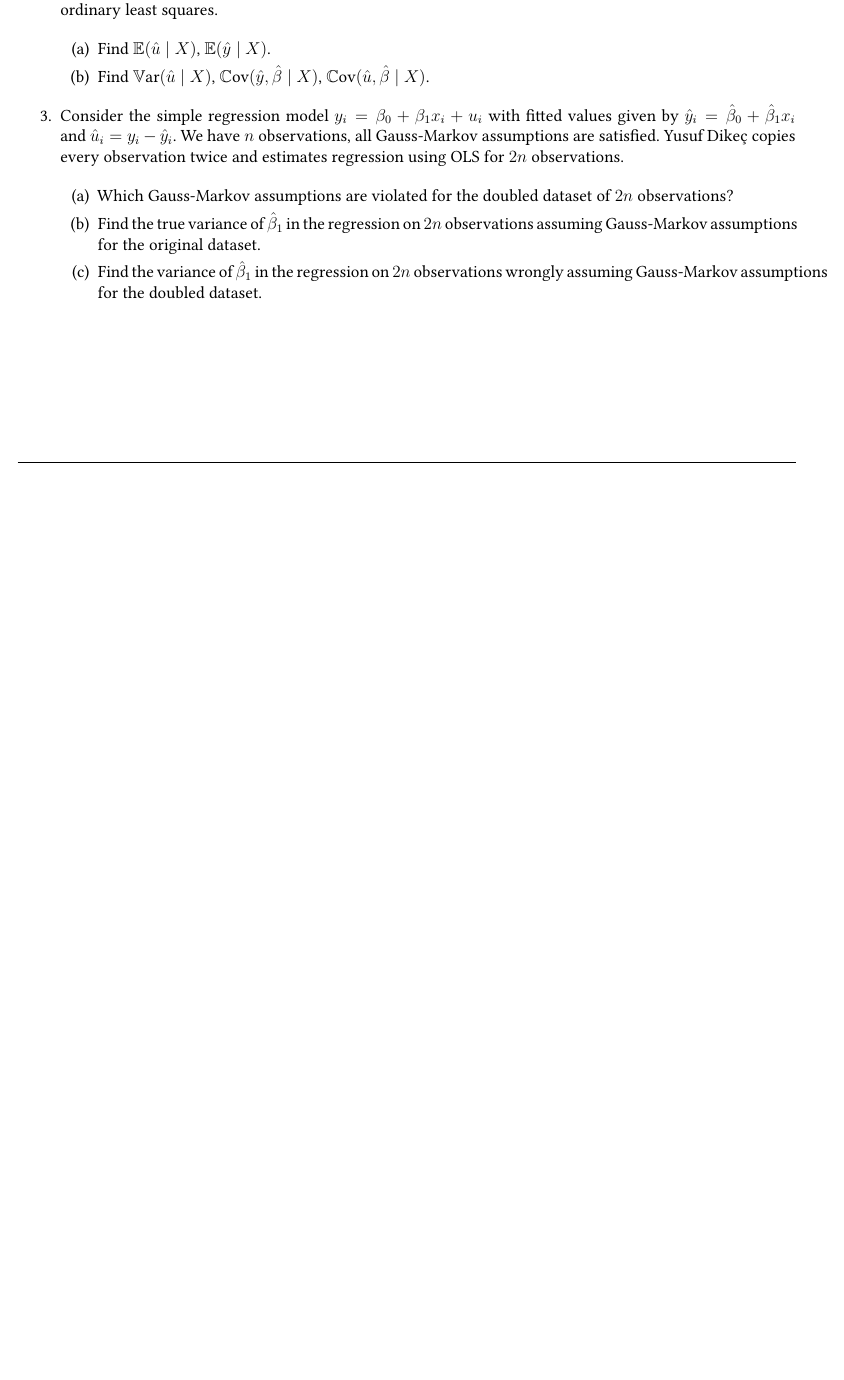
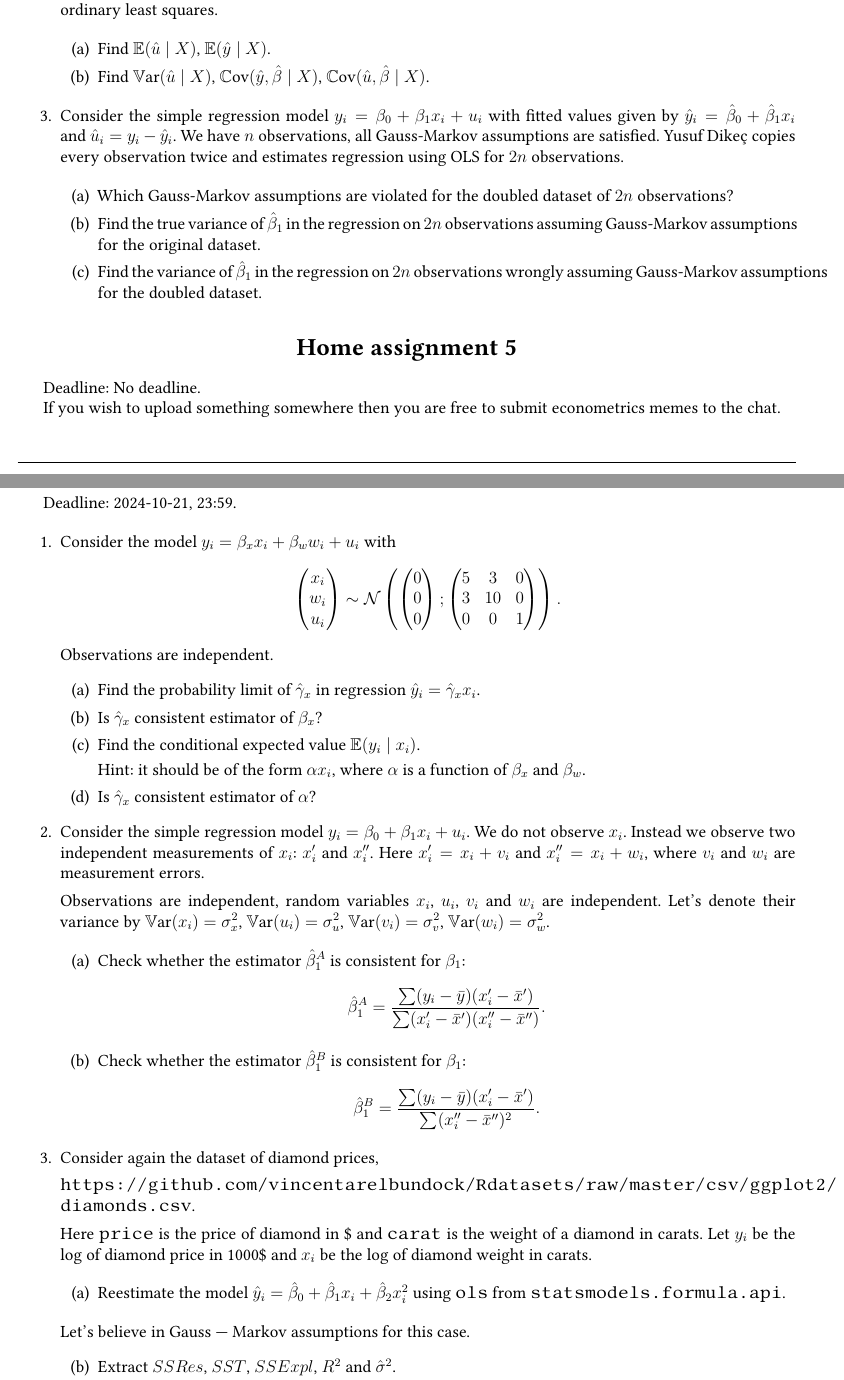
Before and after one commit to bdemeshev/hse_panda_metrics_2024_2025, a LaTeX problem sheet (home_assignments/home_assignments.tex): part of page 3 of 3 before the commit and two parts of pages 3 and 4 of 5 after it, the two joined at a grey line, cut so that both start at the same text, the shorter picture padded with empty space. Compiled offline with XeLaTeX.

Commit message:
ha5 and ha6

```diff
--- a/home_assignments/home_assignments.tex
+++ b/home_assignments/home_assignments.tex
@@ -114,6 +114,10 @@
 \newcommand{\hy}{\hat y}
 \newcommand{\hb}{\hat\beta}
 
+\usepackage{mathtools}
+\DeclarePairedDelimiter{\norm}{\lVert}{\rVert}
+\DeclarePairedDelimiter{\abs}{\lvert}{\rvert}
+\DeclarePairedDelimiter{\scalp}{\langle}{\rangle}
 
 
 \begin{document}
@@ -294,3 +298,77 @@ Yusuf Dikeç copies every observation twice and estimates regression using OLS f
 
 \end{enumerate}
 
+
+\section*{Home assignment 5}
+
+Deadline: No deadline.
+
+If you wish to upload something somewhere then you are free to submit econometrics memes to the chat.
+
+
+\section*{Home assignment 6}
+
+Deadline: 2024-10-21, 23:59.
+
+\begin{enumerate}
+    \item Consider the model $y_i = \beta_x x_i + \beta_w w_i + u_i$ with
+    \[
+    \begin{pmatrix}
+        x_i \\
+        w_i \\
+        u_i \\
+    \end{pmatrix} \sim \cN\left(
+        \begin{pmatrix}
+            0 \\
+            0 \\
+            0 \\
+        \end{pmatrix};
+    \begin{pmatrix}
+        5 & 3 & 0 \\
+        3 & 10 & 0 \\
+        0 & 0 & 1
+    \end{pmatrix}
+    \right).
+    \]
+    Observations are independent.
+    \begin{enumerate}
+        \item Find the probability limit of $\hat \gamma_x$ in regression $\hat y_i = \hat \gamma_x x_i$.
+        \item Is $\hat \gamma_x$ consistent estimator of $\beta_x$?
+        \item Find the conditional expected value $\E(y_i \mid x_i)$.
+
+        Hint: it should be of the form $\alpha x_i$, where $\alpha$ is a function of $\beta_x$ and $\beta_w$.
+        \item Is $\hat \gamma_x$ consistent estimator of $\alpha$?
+    \end{enumerate}
+
+    \item Consider the simple regression model $y_i = \beta_0 + \beta_1 x_i + u_i$.
+    We do not observe $x_i$. Instead we observe two independent measurements of $x_i$: $x'_i$ and $x''_i$.
+    Here $x'_i = x_i + v_i$ and $x''_i = x_i + w_i$, where $v_i$ and $w_i$ are measurement errors.
+
+    Observations are independent, random variables $x_i$, $u_i$, $v_i$ and $w_i$ are independent.
+    Let's denote their variance by $\Var(x_i) = \sigma^2_x$, $\Var(u_i) = \sigma^2_u$, $\Var(v_i) = \sigma^2_v$, $\Var(w_i) = \sigma^2_w$.
+
+    \begin{enumerate}
+        \item Check whether the estimator $\hb_1^A$ is consistent for $\beta_1$:
+        \[
+        \hb_1^A = \frac{\sum (y_i - \bar y)(x'_i - \bar x')}{\sum (x'_i - \bar x')(x''_i - \bar x'')}.
+        \]
+        \item Check whether the estimator $\hb_1^B$ is consistent for $\beta_1$:
+        \[
+            \hb_1^B = \frac{\sum (y_i - \bar y)(x'_i - \bar x')}{\sum (x''_i - \bar x'')^2}.
+        \]
+    \end{enumerate}
+
+    \item Consider again the dataset of diamond prices,
+
+    \url{https://github.com/vincentarelbundock/Rdatasets/raw/master/csv/ggplot2/diamonds.csv}.
+
+    Here \verb|price| is the price of diamond in \$ and \verb|carat| is the weight of a diamond in carats.
+    Let $y_i$ be the log of diamond price in 1000\$ and $x_i$ be the log of diamond weight in carats.
+
+   \begin{enumerate}
+    \item Reestimate the model $\hy_i = \hb_0 + \hb_1 x_i + \hb_2 x_i^2$ using \verb|ols| from \verb|statsmodels.formula.api|.
+   \end{enumerate}
+   Let's believe in Gauss~— Markov assumptions for this case.
+   \begin{enumerate}[resume]
+    \item Extract $SSRes$, $SST$, $SSExpl$,  $R^2$ and $\hat\sigma^2$.
+    \item Write down true $\Var(\hat\beta \mid X)$ matrix.
```
Also changed, not shown: home_assignments/home_assignments.pdf, home_assignments/home_assignments.tex (23 more changed lines).
